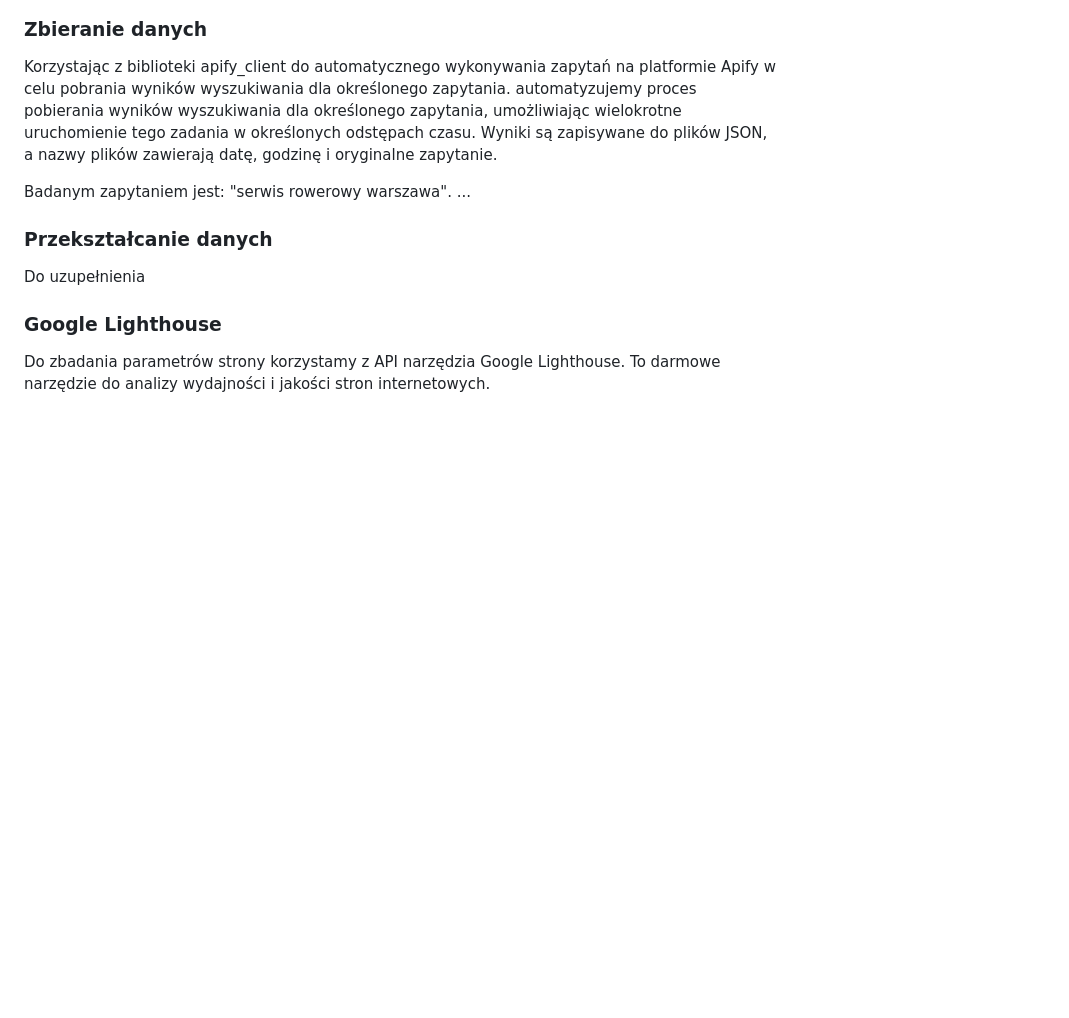
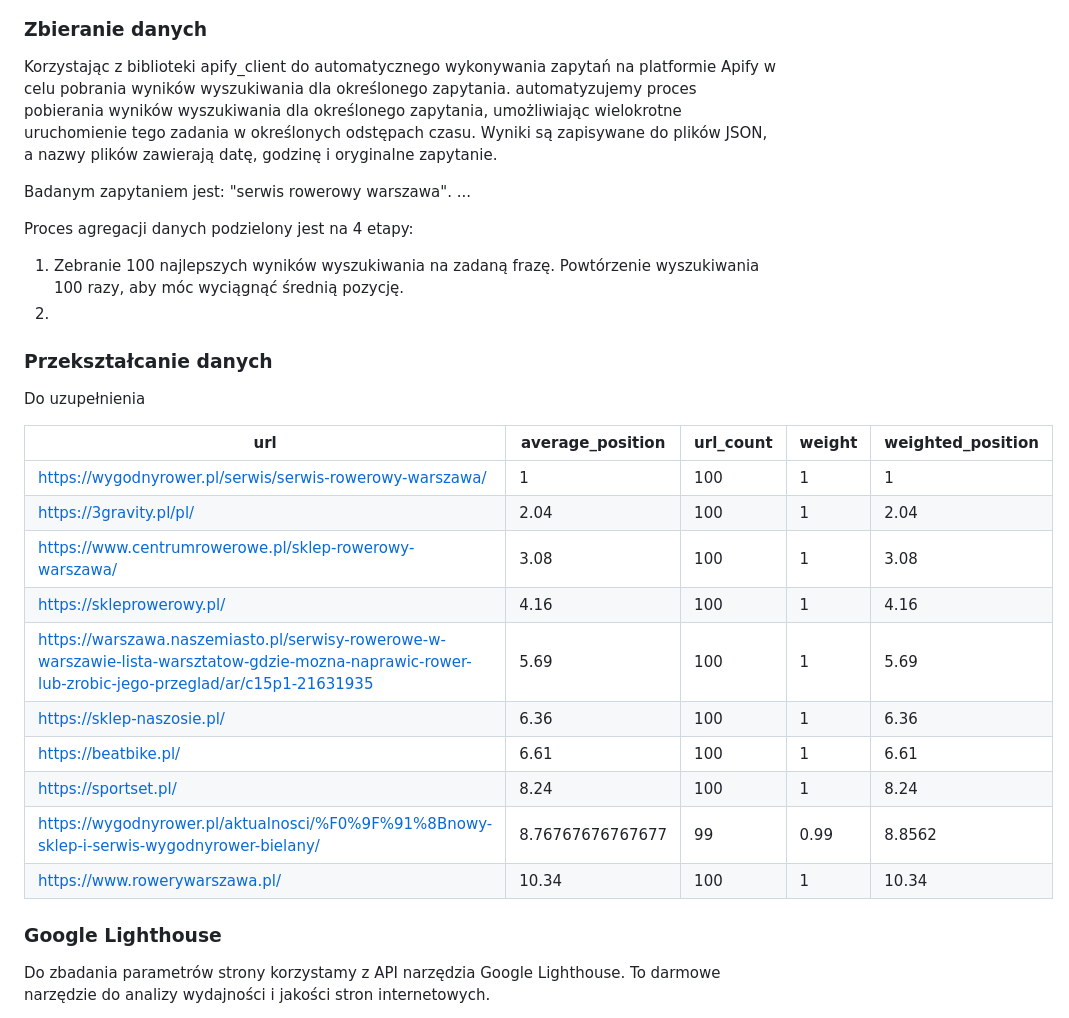
Before and after one commit to MichalMSlusarski/Projekt-przejsciowy-2, a Markdown page: README.md, the part around the change. Rendered like a GitHub page; blank space fills up the shorter version.

```diff
--- a/README.md
+++ b/README.md
@@ -10,9 +10,26 @@ Korzystając z biblioteki apify_client do automatycznego wykonywania zapytań na
 
 Badanym zapytaniem jest: "serwis rowerowy warszawa". ...
 
+Proces agregacji danych podzielony jest na 4 etapy:
+1. Zebranie 100 najlepszych wyników wyszukiwania na zadaną frazę. Powtórzenie wyszukiwania 100 razy, aby móc wyciągnąć średnią pozycję.
+2.
+
 ### Przekształcanie danych
 
 Do uzupełnienia
+
+|url                                                                                                                                                 |average_position|url_count|weight|weighted_position|
+|----------------------------------------------------------------------------------------------------------------------------------------------------|----------------|---------|------|-----------------|
+|https://wygodnyrower.pl/serwis/serwis-rowerowy-warszawa/                                                                                            |1               |100      |1     |1                |
+|https://3gravity.pl/pl/                                                                                                                             |2.04            |100      |1     |2.04             |
+|https://www.centrumrowerowe.pl/sklep-rowerowy-warszawa/                                                                                             |3.08            |100      |1     |3.08             |
+|https://skleprowerowy.pl/                                                                                                                           |4.16            |100      |1     |4.16             |
+|https://warszawa.naszemiasto.pl/serwisy-rowerowe-w-warszawie-lista-warsztatow-gdzie-mozna-naprawic-rower-lub-zrobic-jego-przeglad/ar/c15p1-21631935 |5.69            |100      |1     |5.69             |
+|https://sklep-naszosie.pl/                                                                                                                          |6.36            |100      |1     |6.36             |
+|https://beatbike.pl/                                                                                                                                |6.61            |100      |1     |6.61             |
+|https://sportset.pl/                                                                                                                                |8.24            |100      |1     |8.24             |
+|https://wygodnyrower.pl/aktualnosci/%F0%9F%91%8Bnowy-sklep-i-serwis-wygodnyrower-bielany/                                                           |8.76767676767677|99       |0.99  |8.8562           |
+|https://www.rowerywarszawa.pl/                                                                                                                      |10.34           |100      |1     |10.34            |
 
 ### Google Lighthouse
 
```
